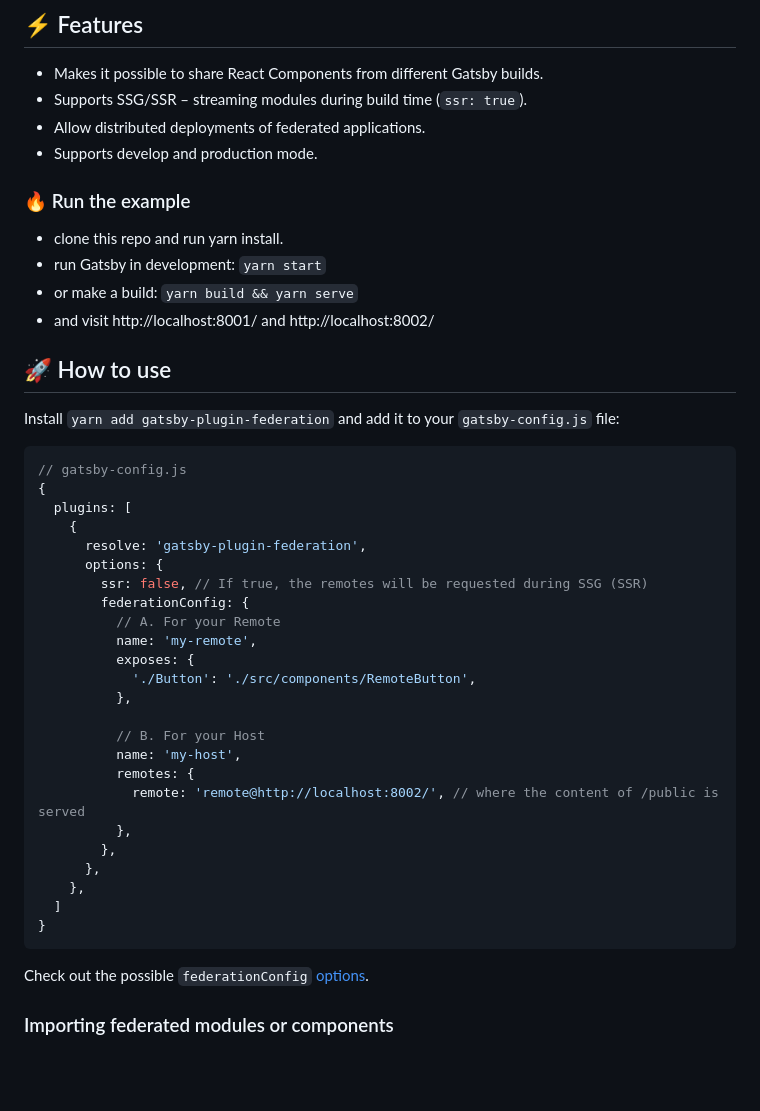
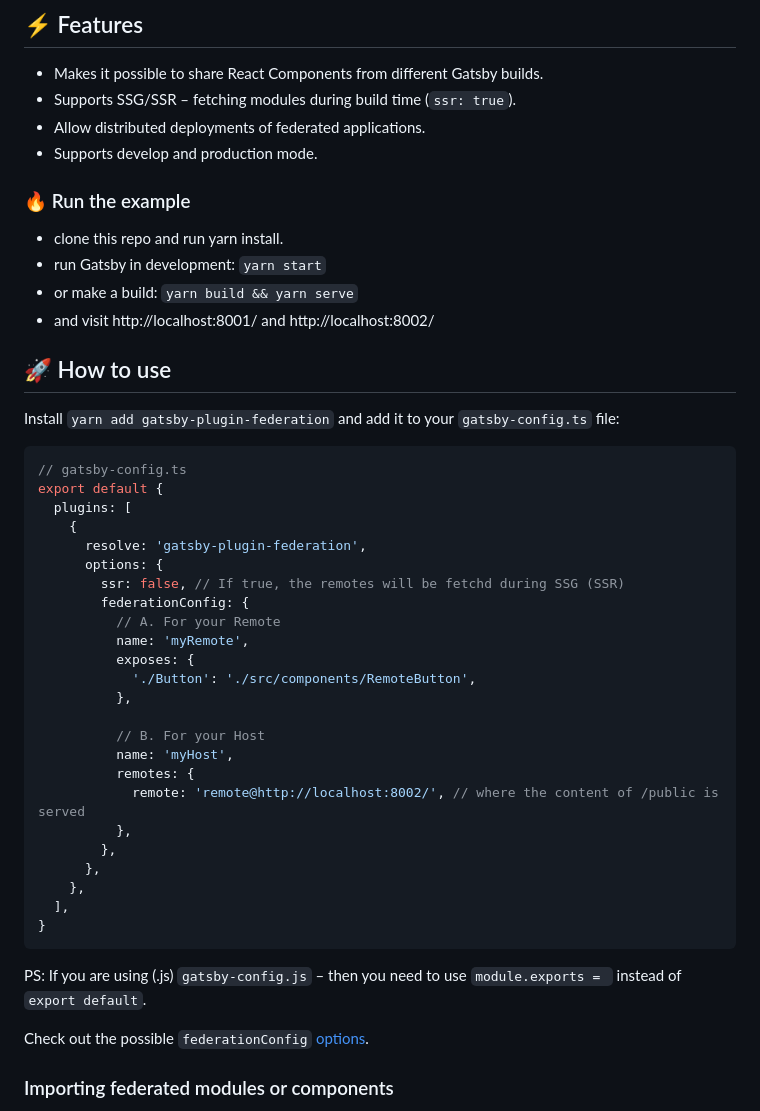
Before and after one commit to tujoworker/gatsby-plugin-federation, a Markdown page: README.md, the part around the change. Drawn GitHub-style; blank space fills up the shorter version.

Commit message:
docs: update readme (#19)

````diff
--- a/README.md
+++ b/README.md
@@ -9,7 +9,7 @@ Please, give [this Plugin](https://github.com/dnbexperience/gatsby-plugin-federa
 ## ⚡️ Features
 
 - Makes it possible to share React Components from different Gatsby builds.
-- Supports SSG/SSR – streaming modules during build time (`ssr: true`).
+- Supports SSG/SSR – fetching modules during build time (`ssr: true`).
 - Allow distributed deployments of federated applications.
 - Supports develop and production mode.
 
@@ -22,34 +22,36 @@ Please, give [this Plugin](https://github.com/dnbexperience/gatsby-plugin-federa
 
 ## 🚀 How to use
 
-Install `yarn add gatsby-plugin-federation` and add it to your `gatsby-config.js` file:
+Install `yarn add gatsby-plugin-federation` and add it to your `gatsby-config.ts` file:
 
 ```js
-// gatsby-config.js
-{
+// gatsby-config.ts
+export default {
   plugins: [
     {
       resolve: 'gatsby-plugin-federation',
       options: {
-        ssr: false, // If true, the remotes will be requested during SSG (SSR)
+        ssr: false, // If true, the remotes will be fetchd during SSG (SSR)
         federationConfig: {
           // A. For your Remote
-          name: 'my-remote',
+          name: 'myRemote',
           exposes: {
             './Button': './src/components/RemoteButton',
           },
 
           // B. For your Host
-          name: 'my-host',
+          name: 'myHost',
           remotes: {
             remote: 'remote@http://localhost:8002/', // where the content of /public is served
           },
         },
       },
     },
-  ]
+  ],
 }
 ```
+
+PS: If you are using (.js) `gatsby-config.js` – then you need to use `module.exports = ` instead of `export default`.
 
 Check out the possible `federationConfig` [options](https://webpack.js.org/plugins/module-federation-plugin/).
 
````
